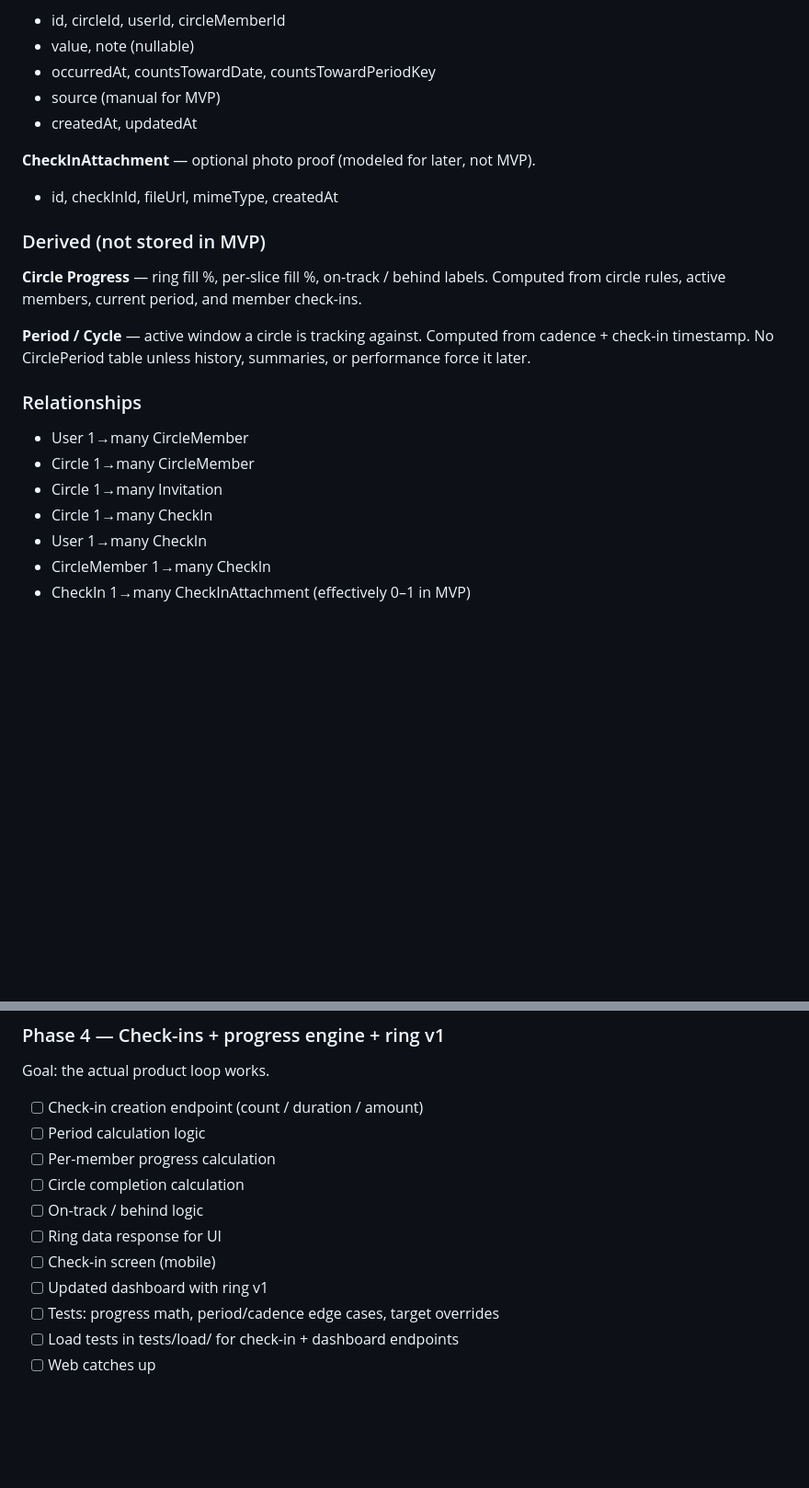
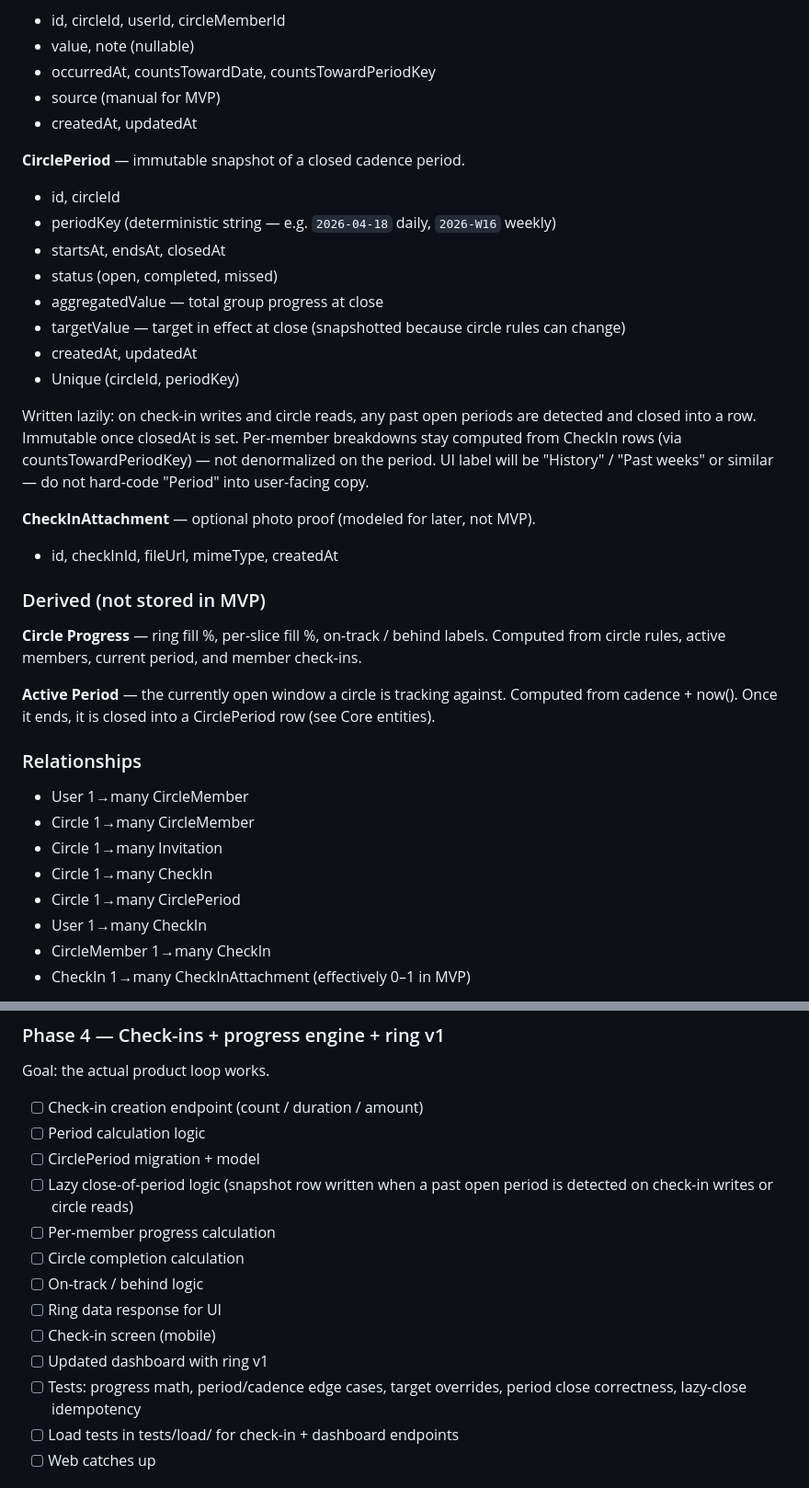
Before and after one commit to Kashawn-Brown/CircleAccountability, a Markdown page: plan.md, 2 parts joined by grey strips. Shown at 92% size. Rendered like a GitHub page; blank space fills up the shorter version.

```diff
--- a/plan.md
+++ b/plan.md
@@ -122,6 +122,25 @@ belongs, their role, their status, and any per-member configuration.
 - source (manual for MVP)
 - createdAt, updatedAt
 
+**CirclePeriod** — immutable snapshot of a closed cadence period.
+- id, circleId
+- periodKey (deterministic string — e.g. `2026-04-18` daily,
+  `2026-W16` weekly)
+- startsAt, endsAt, closedAt
+- status (open, completed, missed)
+- aggregatedValue — total group progress at close
+- targetValue — target in effect at close (snapshotted because circle
+  rules can change)
+- createdAt, updatedAt
+- Unique (circleId, periodKey)
+
+Written lazily: on check-in writes and circle reads, any past open
+periods are detected and closed into a row. Immutable once closedAt is
+set. Per-member breakdowns stay computed from CheckIn rows (via
+countsTowardPeriodKey) — not denormalized on the period. UI label
+will be "History" / "Past weeks" or similar — do not hard-code
+"Period" into user-facing copy.
+
 **CheckInAttachment** — optional photo proof (modeled for later, not MVP).
 - id, checkInId, fileUrl, mimeType, createdAt
 
@@ -131,15 +150,16 @@ belongs, their role, their status, and any per-member configuration.
 labels. Computed from circle rules, active members, current period,
 and member check-ins.
 
-**Period / Cycle** — active window a circle is tracking against.
-Computed from cadence + check-in timestamp. No CirclePeriod table
-unless history, summaries, or performance force it later.
+**Active Period** — the currently open window a circle is tracking
+against. Computed from cadence + now(). Once it ends, it is closed
+into a CirclePeriod row (see Core entities).
 
 ### Relationships
 - User 1→many CircleMember
 - Circle 1→many CircleMember
 - Circle 1→many Invitation
 - Circle 1→many CheckIn
+- Circle 1→many CirclePeriod
 - User 1→many CheckIn
 - CircleMember 1→many CheckIn
 - CheckIn 1→many CheckInAttachment (effectively 0–1 in MVP)
@@ -271,13 +295,16 @@ Goal: the actual product loop works.
 
 - [ ] Check-in creation endpoint (count / duration / amount)
 - [ ] Period calculation logic
+- [ ] CirclePeriod migration + model
+- [ ] Lazy close-of-period logic (snapshot row written when a past open
+  period is detected on check-in writes or circle reads)
 - [ ] Per-member progress calculation
 - [ ] Circle completion calculation
 - [ ] On-track / behind logic
 - [ ] Ring data response for UI
 - [ ] Check-in screen (mobile)
 - [ ] Updated dashboard with ring v1
-- [ ] Tests: progress math, period/cadence edge cases, target overrides
+- [ ] Tests: progress math, period/cadence edge cases, target overrides, period close correctness, lazy-close idempotency
 - [ ] Load tests in tests/load/ for check-in + dashboard endpoints
 - [ ] Web catches up
 
```
Also changed, not shown: other parts of plan.md (+4 -0 lines), CLAUDE.md (+29 -0 lines), decisions.md (+49 -0 lines).
